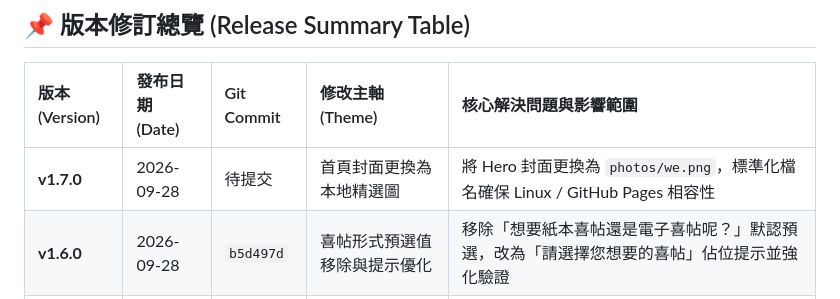
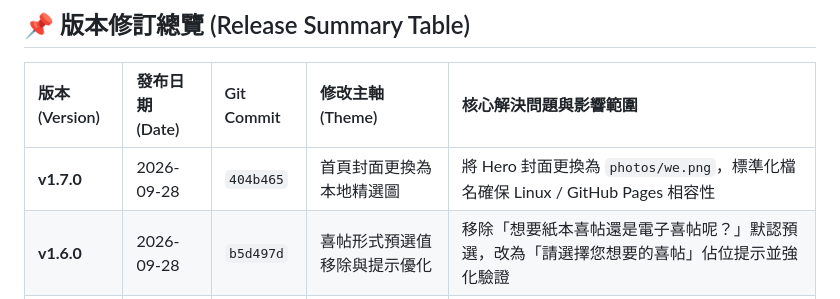
Before and after one commit to iris870905/wedding, a Markdown page: history.md, the part around the change. Rendered like a GitHub page.

Commit message:
docs: finalize v1.7.0 commit reference in history.md

```diff
--- a/history.md
+++ b/history.md
@@ -8,7 +8,7 @@
 
 | 版本 (Version) | 發布日期 (Date) | Git Commit | 修改主軸 (Theme) | 核心解決問題與影響範圍 |
 | :--- | :--- | :--- | :--- | :--- |
-| **v1.7.0** | 2026-09-28 | 待提交 | 首頁封面更換為本地精選圖 | 將 Hero 封面更換為 `photos/we.png`，標準化檔名確保 Linux / GitHub Pages 相容性 |
+| **v1.7.0** | 2026-09-28 | `404b465` | 首頁封面更換為本地精選圖 | 將 Hero 封面更換為 `photos/we.png`，標準化檔名確保 Linux / GitHub Pages 相容性 |
 | **v1.6.0** | 2026-09-28 | `b5d497d` | 喜帖形式預選值移除與提示優化 | 移除「想要紙本喜帖還是電子喜帖呢？」默認預選，改為「請選擇您想要的喜帖」佔位提示並強化驗證 |
 | **v1.5.0** | 2026-09-27 | `09a8d86` | 「關於我們」主旨文案與選單同步定制 | 更新「攜手啟程 • Our Next Chapter」標籤與「攜手啟程」大標題、專屬故事詩文、雙語落款，並全面同步手機與電腦選單 |
 | **v1.4.0** | 2026-09-27 | `770e263` | 表單防重複提交與單一主通道架構 | 根治「一次送出 Google 表單收到重複 3 筆回覆」問題，實作發送互斥鎖與主從容錯 |
```
